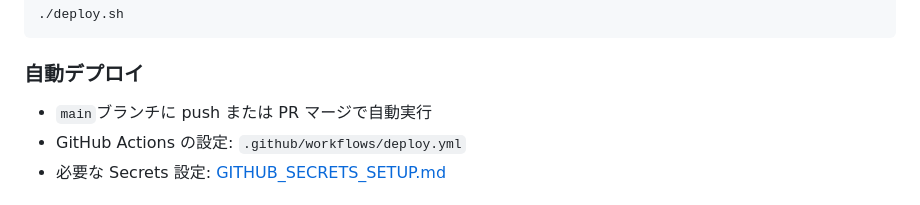
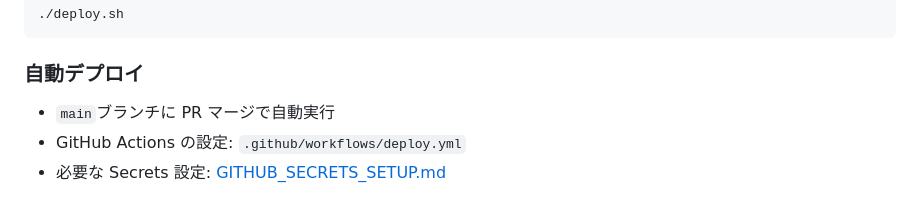
Before and after one commit to KambaraReo/oshidoko, a Markdown page: README.md, the part around the change. GitHub-like rendering.

Commit message:
[fix]README.mdを更新 [skip ci]

```diff
--- a/README.md
+++ b/README.md
@@ -135,7 +135,7 @@ Internet → Traefik Ingress → k3s Cluster
 
 ### 自動デプロイ
 
-- `main`ブランチに push または PR マージで自動実行
+- `main`ブランチに PR マージで自動実行
 - GitHub Actions の設定: `.github/workflows/deploy.yml`
 - 必要な Secrets 設定: [GITHUB_SECRETS_SETUP.md](./GITHUB_SECRETS_SETUP.md)
 
```
